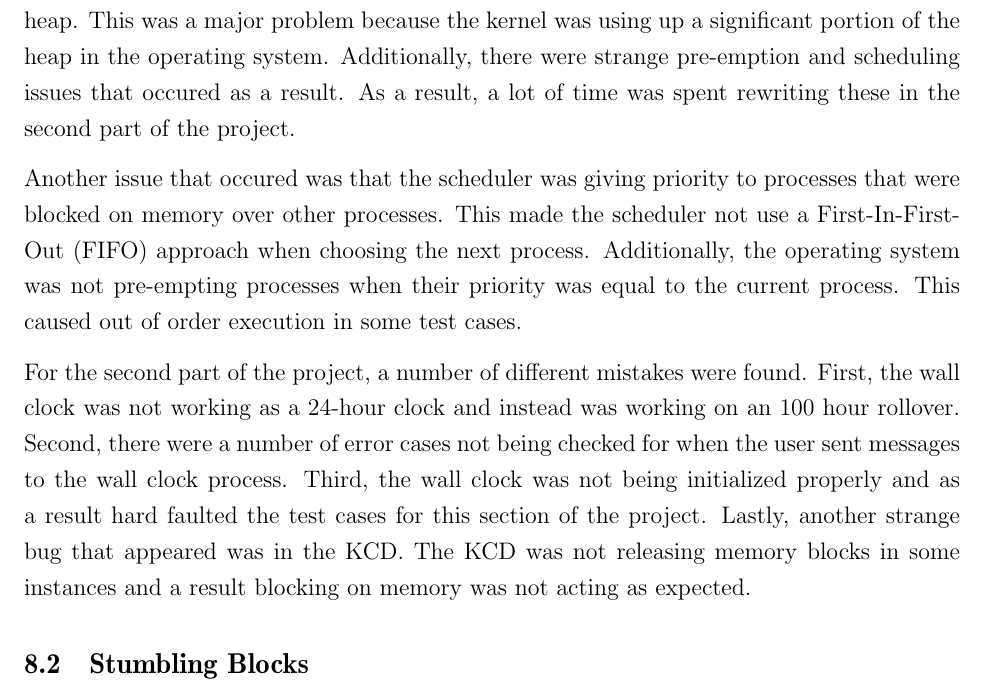
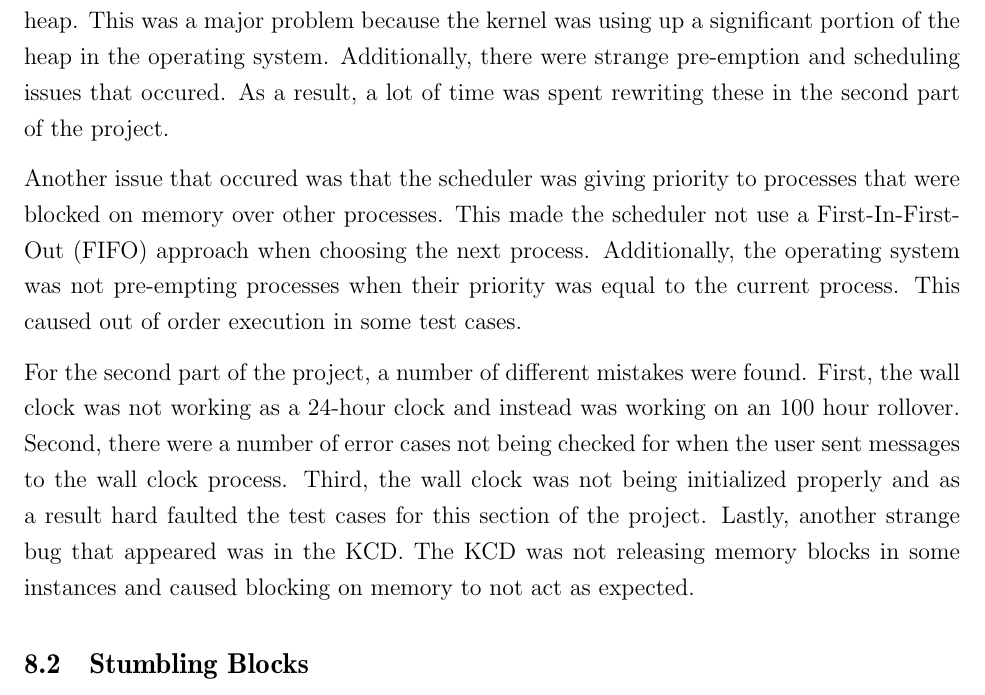
Before and after one commit to xjchenn/se350-project, a LaTeX document (Report/report.tex): part of page 26 of 30, cut so that both start at the same text. Compiled offline with pdfLaTeX.

Commit message:
Removing conjunctions to appease John

```diff
--- a/Report/report.tex
+++ b/Report/report.tex
@@ -646,11 +646,11 @@ There was a specific case that required unit testing. To actually write the func
 
 There were a number of mistakes made in the course of developing OS WOW.
 
-In Part 1, the linked list data structures in the operating system requested memory from the heap. This was a major problem because the kernel was using up a significant portion of the heap in the operating system. Additionally, there were strange pre-emption and scheduling issues that occured as a result. As a result, a lot of time was spent rewriting these in the second part of the project.
+In Part 1, the linked list data structures in the operating system requested memory from the heap. This was a major problem because the kernel was using up a significant portion of the heap in the operating system. Additionally, there were strange pre-emption and scheduling issues that occured. As a result, a lot of time was spent rewriting these in the second part of the project.
 
 Another issue that occured was that the scheduler was giving priority to processes that were blocked on memory over other processes. This made the scheduler not use a First-In-First-Out (FIFO) approach when choosing the next process. Additionally, the operating system was not pre-empting processes when their priority was equal to the current process. This caused out of order execution in some test cases.
 
-For the second part of the project, a number of different mistakes were found. First, the wall clock was not working as a 24-hour clock and instead was working on an 100 hour rollover. Second, there were a number of error cases not being checked for when the user sent messages to the wall clock process. Third, the wall clock was not being initialized properly and as a result hard faulted the test cases for this section of the project. Lastly, another strange bug that appeared was in the KCD. The KCD was not releasing memory blocks in some instances and a result blocking on memory was not acting as expected.
+For the second part of the project, a number of different mistakes were found. First, the wall clock was not working as a 24-hour clock and instead was working on an 100 hour rollover. Second, there were a number of error cases not being checked for when the user sent messages to the wall clock process. Third, the wall clock was not being initialized properly and as a result hard faulted the test cases for this section of the project. Lastly, another strange bug that appeared was in the KCD. The KCD was not releasing memory blocks in some instances and caused blocking on memory to not act as expected.
 
 \subsection{Stumbling Blocks}
 
```
Also changed, not shown: Report/report.tex (2 more changed lines).
